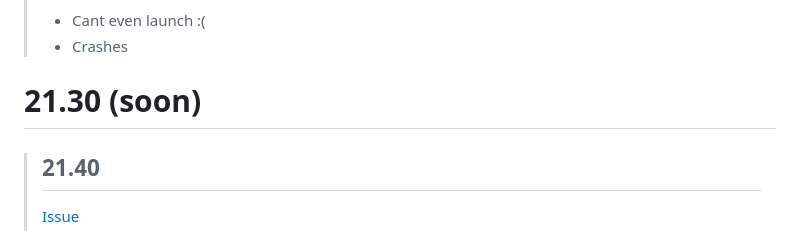
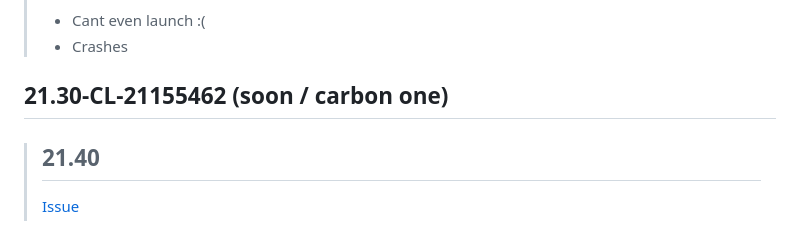
Before and after one commit to Ducki67/FN-Modern-builds, a Markdown page: Reboot S20+ testing builds.md, the part around the change. Rendered like a GitHub page.

Commit message:
21.30-CL-21155462 testing NOW!!

```diff
--- a/Reboot S20+ testing builds.md
+++ b/Reboot S20+ testing builds.md
@@ -140,7 +140,7 @@ cheat giveitem AthenaAmmoDataShells 9999 | cheat giveitem AmmoDataRockets 9999 |
 
 
 
-# 21.30 (soon)
+## 21.30-CL-21155462 (soon / carbon one)
 
 
 
```
